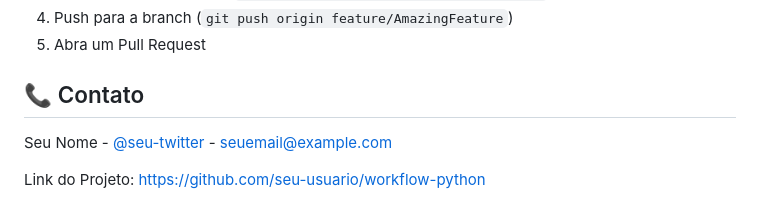
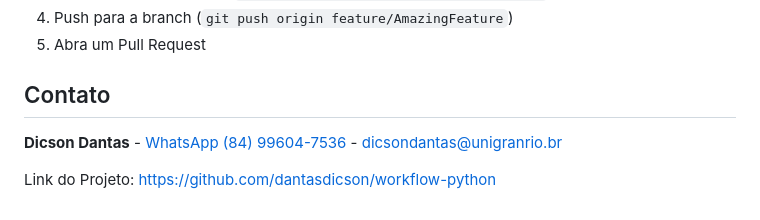
Before and after one commit to dantasdicson/Workflow-Python, a Markdown page: README.md, the part around the change. Drawn GitHub-style.

Commit message:
docs: update contact information in README

```diff
--- a/README.md
+++ b/README.md
@@ -232,8 +232,8 @@ Contribuições são bem-vindas! Por favor:
 4. Push para a branch (`git push origin feature/AmazingFeature`)
 5. Abra um Pull Request
 
-## 📞 Contato
+## Contato
 
-Seu Nome - [@seu-twitter](https://twitter.com/seu-twitter) - seuemail@example.com
+**Dicson Dantas** - [WhatsApp (84) 99604-7536](https://wa.me/5584996047536) - dicsondantas@unigranrio.br
 
-Link do Projeto: [https://github.com/seu-usuario/workflow-python](https://github.com/seu-usuario/workflow-python)
+Link do Projeto: [https://github.com/dantasdicson/workflow-python](https://github.com/dantasdicson/workflow-python)
```
